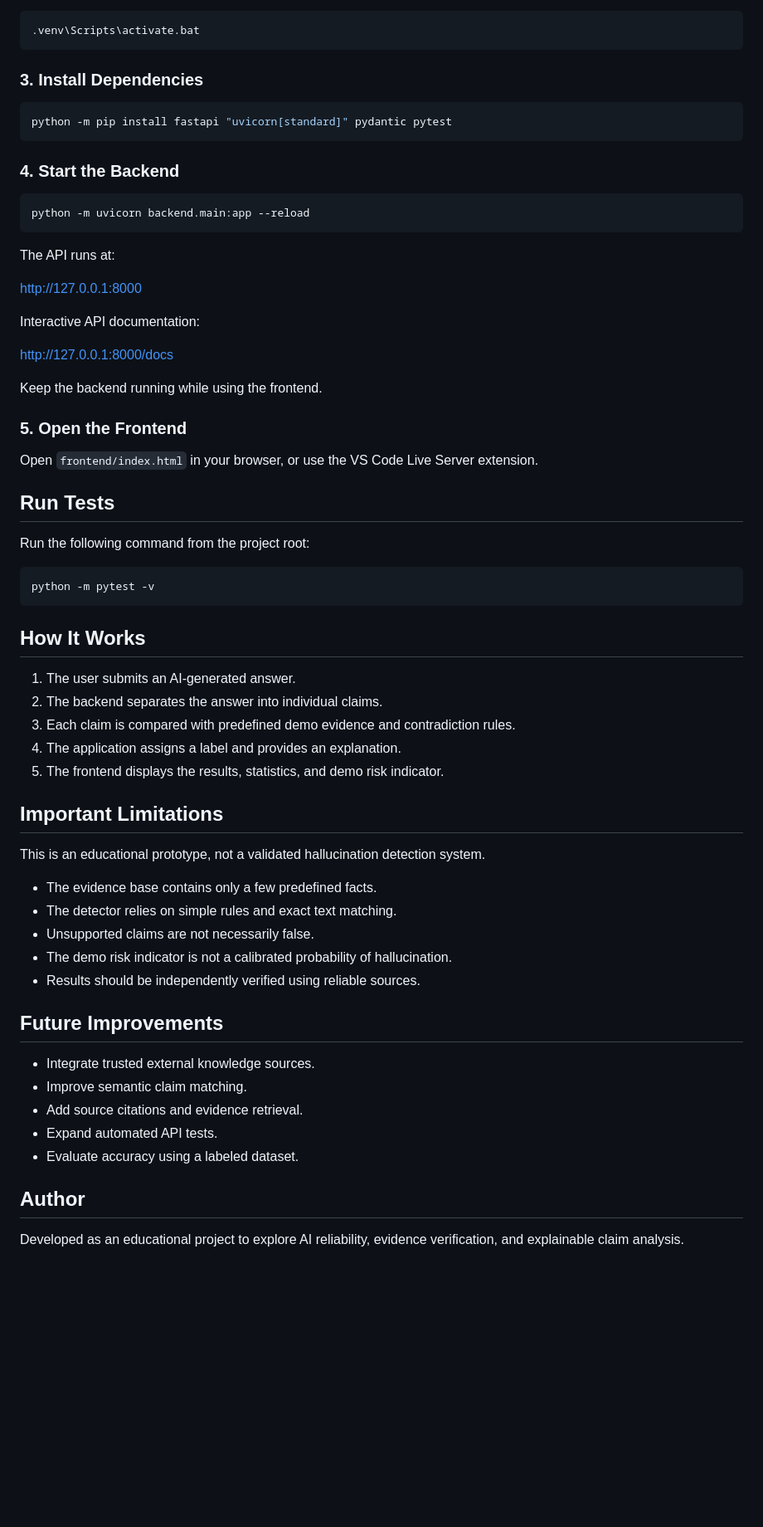
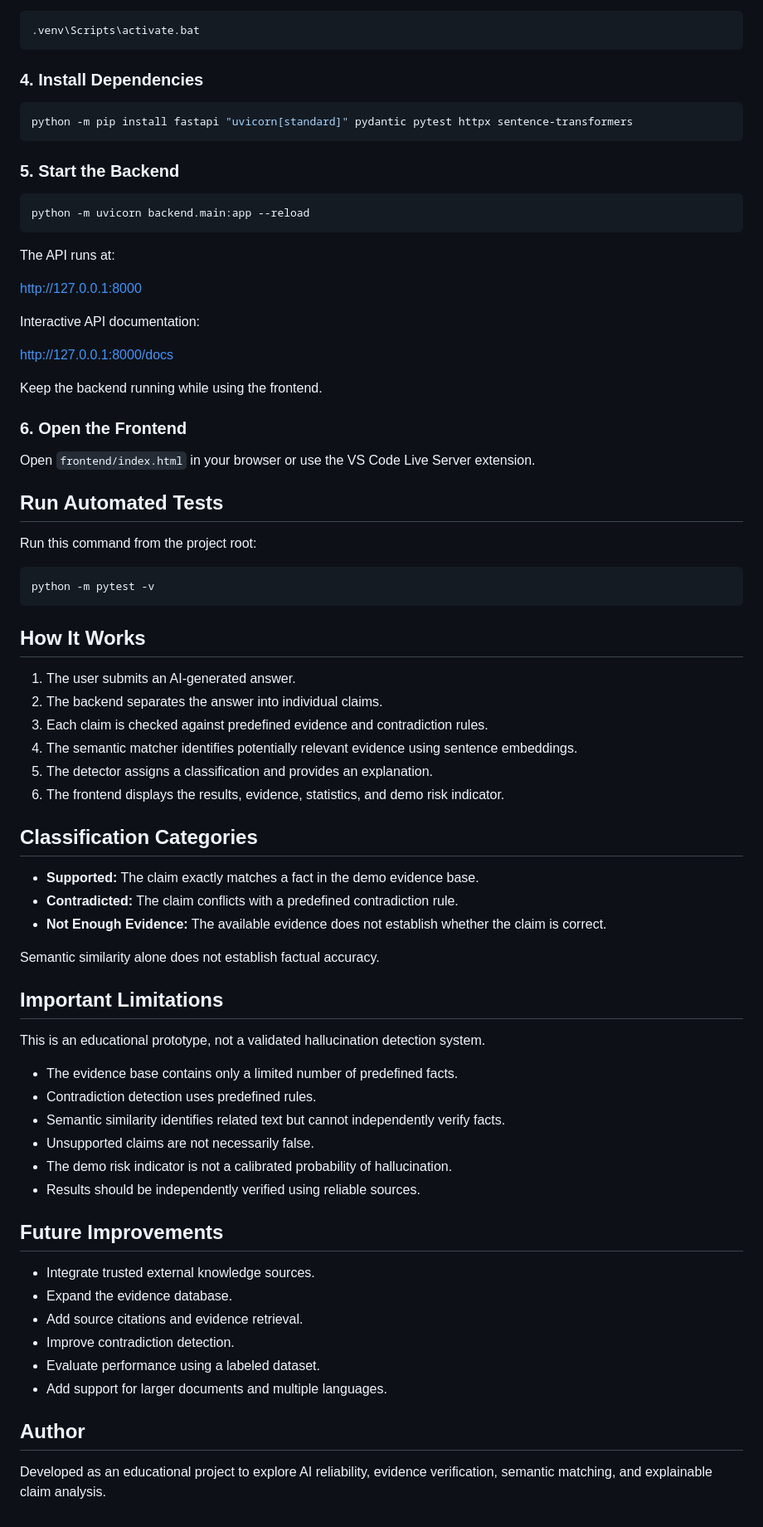
Before and after one commit to anurag9785/llm-hallucination-detection, a Markdown page: README.md, the part around one of its changes. Shown at 83% size. GitHub-like rendering; blank space fills up the shorter version.

Commit message:
Update project documentation

````diff
--- a/README.md
+++ b/README.md
@@ -66,13 +83,13 @@ On Windows Command Prompt:
 .venv\Scripts\activate.bat
 ```
 
-### 3. Install Dependencies
+### 4. Install Dependencies
 
 ```bash
-python -m pip install fastapi "uvicorn[standard]" pydantic pytest
+python -m pip install fastapi "uvicorn[standard]" pydantic pytest httpx sentence-transformers
 ```
 
-### 4. Start the Backend
+### 5. Start the Backend
 
 ```bash
 python -m uvicorn backend.main:app --reload
@@ -88,13 +105,13 @@ http://127.0.0.1:8000/docs
 
 Keep the backend running while using the frontend.
 
-### 5. Open the Frontend
+### 6. Open the Frontend
 
-Open `frontend/index.html` in your browser, or use the VS Code Live Server extension.
+Open `frontend/index.html` in your browser or use the VS Code Live Server extension.
 
-## Run Tests
+## Run Automated Tests
 
-Run the following command from the project root:
+Run this command from the project root:
 
 ```bash
 python -m pytest -v
@@ -104,16 +121,26 @@ python -m pytest -v
 
 1. The user submits an AI-generated answer.
 2. The backend separates the answer into individual claims.
-3. Each claim is compared with predefined demo evidence and contradiction rules.
-4. The application assigns a label and provides an explanation.
-5. The frontend displays the results, statistics, and demo risk indicator.
+3. Each claim is checked against predefined evidence and contradiction rules.
+4. The semantic matcher identifies potentially relevant evidence using sentence embeddings.
+5. The detector assigns a classification and provides an explanation.
+6. The frontend displays the results, evidence, statistics, and demo risk indicator.
+
+## Classification Categories
+
+- **Supported:** The claim exactly matches a fact in the demo evidence base.
+- **Contradicted:** The claim conflicts with a predefined contradiction rule.
+- **Not Enough Evidence:** The available evidence does not establish whether the claim is correct.
+
+Semantic similarity alone does not establish factual accuracy.
 
 ## Important Limitations
 
 This is an educational prototype, not a validated hallucination detection system.
 
-- The evidence base contains only a few predefined facts.
-- The detector relies on simple rules and exact text matching.
+- The evidence base contains only a limited number of predefined facts.
+- Contradiction detection uses predefined rules.
+- Semantic similarity identifies related text but cannot independently verify facts.
 - Unsupported claims are not necessarily false.
 - The demo risk indicator is not a calibrated probability of hallucination.
 - Results should be independently verified using reliable sources.
@@ -121,11 +148,12 @@ This is an educational prototype, not a validated hallucination detection system
 ## Future Improvements
 
 - Integrate trusted external knowledge sources.
-- Improve semantic claim matching.
+- Expand the evidence database.
 - Add source citations and evidence retrieval.
-- Expand automated API tests.
-- Evaluate accuracy using a labeled dataset.
+- Improve contradiction detection.
+- Evaluate performance using a labeled dataset.
+- Add support for larger documents and multiple languages.
 
 ## Author
 
-Developed as an educational project to explore AI reliability, evidence verification, and explainable claim analysis.
+Developed as an educational project to explore AI reliability, evidence verification, semantic matching, and explainable claim analysis.
````
Also changed, not shown: other parts of README.md (+26 -9 lines).
